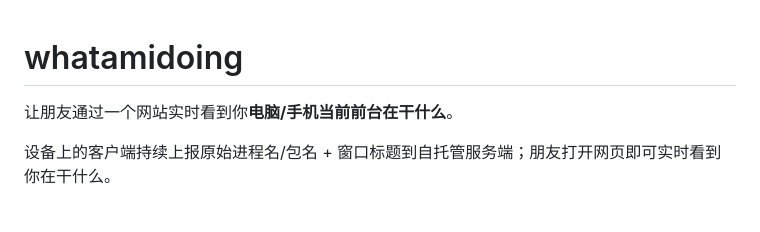
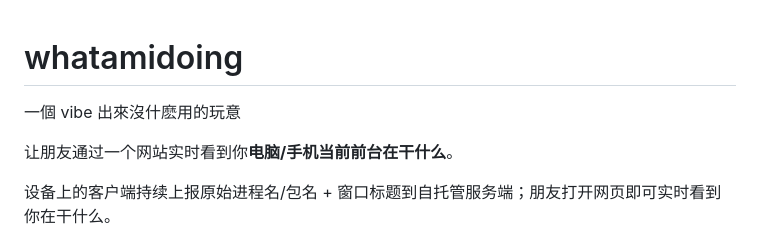
Before and after one commit to Si-Jiu/whatamidoing, a Markdown page: README.md, the part around the change. GitHub-like rendering; blank space fills up the shorter version.

```diff
--- a/README.md
+++ b/README.md
@@ -1,4 +1,6 @@
 # whatamidoing
+
+一個 vibe 出來沒什麽用的玩意
 
 让朋友通过一个网站实时看到你**电脑/手机当前前台在干什么**。
 
```
